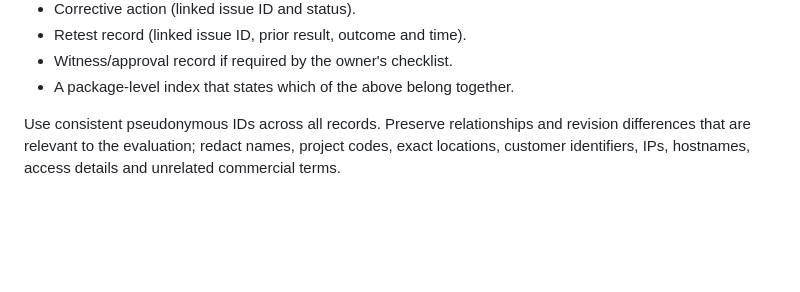
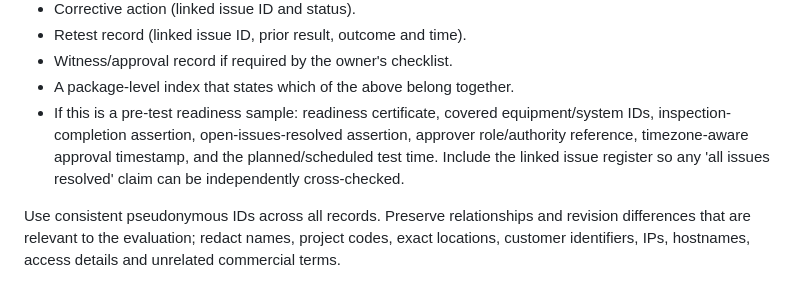
Before and after one commit to EkkoTang67/sable-agent-reliability-ci-check, a Markdown page: docs/REAL_COMMISSIONING_SAMPLE_INTAKE_V1.md, the part around the change. Rendered like a GitHub page; blank space fills up the shorter version.

Commit message:
Request readiness certificate and linked issue state in real sample

```diff
--- a/docs/REAL_COMMISSIONING_SAMPLE_INTAKE_V1.md
+++ b/docs/REAL_COMMISSIONING_SAMPLE_INTAKE_V1.md
@@ -24,6 +24,7 @@ Provide one small record of each available type:
 - Retest record (linked issue ID, prior result, outcome and time).
 - Witness/approval record if required by the owner's checklist.
 - A package-level index that states which of the above belong together.
+- If this is a pre-test readiness sample: readiness certificate, covered equipment/system IDs, inspection-completion assertion, open-issues-resolved assertion, approver role/authority reference, timezone-aware approval timestamp, and the planned/scheduled test time. Include the linked issue register so any 'all issues resolved' claim can be independently cross-checked.
 
 Use consistent pseudonymous IDs across all records. Preserve relationships and revision differences that are relevant to the evaluation; redact names, project codes, exact locations, customer identifiers, IPs, hostnames, access details and unrelated commercial terms.
 
```
